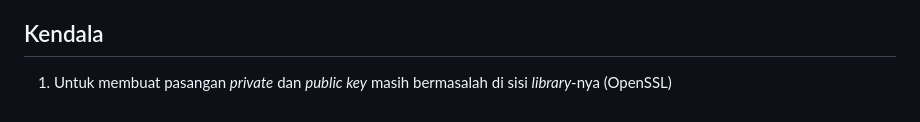
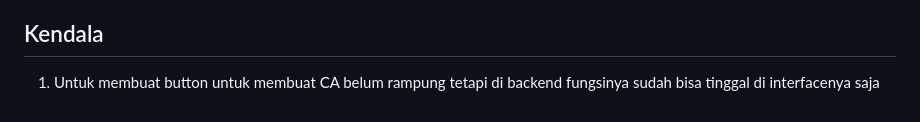
Before and after one commit to SanGit56/KI_WebEnkripsi, a Markdown page: README.md, the part around the change. Drawn GitHub-style.

```diff
--- a/README.md
+++ b/README.md
@@ -49,4 +49,4 @@ Meng-embed signature yang telah di enkripsi menggunakan private key lalu di enco
 4. Aktivasi akses menggunakan _key_ yang diberikan pemilik data, bukan dari tombol
 
 ## Kendala
-1. Untuk membuat pasangan _private_ dan _public key_ masih bermasalah di sisi _library_-nya (OpenSSL)
+1. Untuk membuat button untuk membuat CA belum rampung tetapi di backend fungsinya sudah bisa tinggal di interfacenya saja
```
